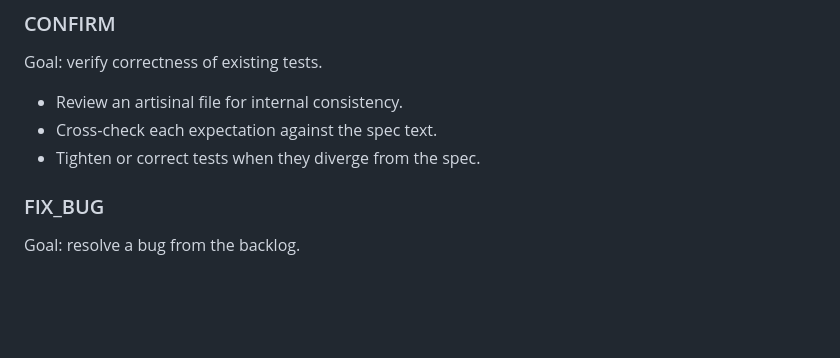
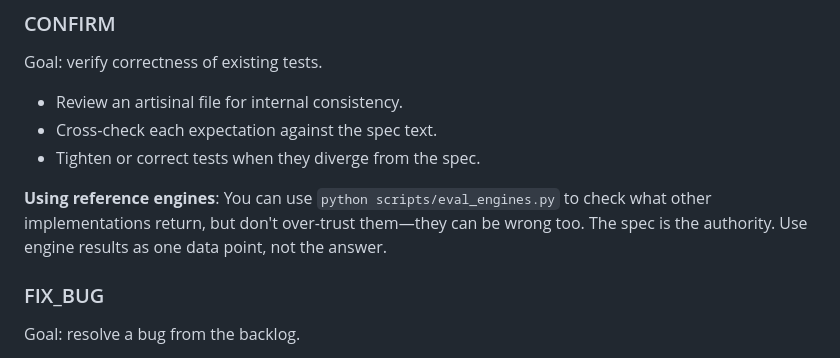
Before and after one commit to jmandel/fhirpath.zig, a Markdown page: methodology.md, the part around the change. Rendered like a GitHub page; blank space fills up the shorter version.

Commit message:
CONFIRM: note that reference engines can be wrong
Add guidance to use eval_engines.py as a data point, not the authority.

Co-authored-by: Shelley <shelley@exe.dev>

```diff
--- a/methodology.md
+++ b/methodology.md
@@ -140,6 +140,8 @@ Goal: verify correctness of existing tests.
 - Review an artisinal file for internal consistency.
 - Cross‑check each expectation against the spec text.
 - Tighten or correct tests when they diverge from the spec.
+
+**Using reference engines**: You can use `python scripts/eval_engines.py` to check what other implementations return, but don't over-trust them—they can be wrong too. The spec is the authority. Use engine results as one data point, not the answer.
 
 ### FIX_BUG
 Goal: resolve a bug from the backlog.
```
